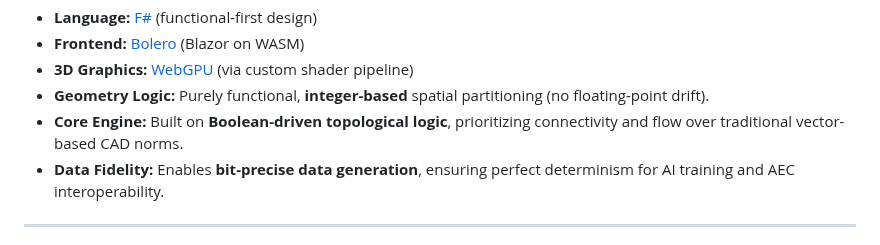
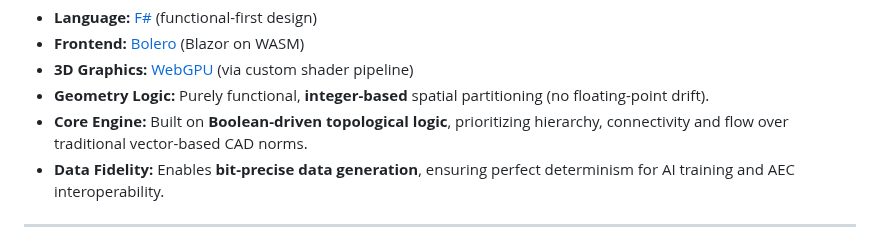
Before and after one commit to vykrum/Hywe, a Markdown page: README.md, the part around the change. Drawn GitHub-style.

Commit message:
docs: sync README with latest nuances from main branch

```diff
--- a/README.md
+++ b/README.md
@@ -112,7 +112,7 @@ graph TD
 - **Frontend:** [Bolero](https://fsbolero.io/) (Blazor on WASM)
 - **3D Graphics:** [WebGPU](https://gpuweb.github.io/gpuweb/) (via custom shader pipeline)
 - **Geometry Logic:** Purely functional, **integer-based** spatial partitioning (no floating-point drift).
-- **Core Engine:** Built on **Boolean-driven topological logic**, prioritizing connectivity and flow over traditional vector-based CAD norms.
+- **Core Engine:** Built on **Boolean-driven topological logic**, prioritizing hierarchy, connectivity and flow over traditional vector-based CAD norms.
 - **Data Fidelity:** Enables **bit-precise data generation**, ensuring perfect determinism for AI training and AEC interoperability.
 
 ---
```
